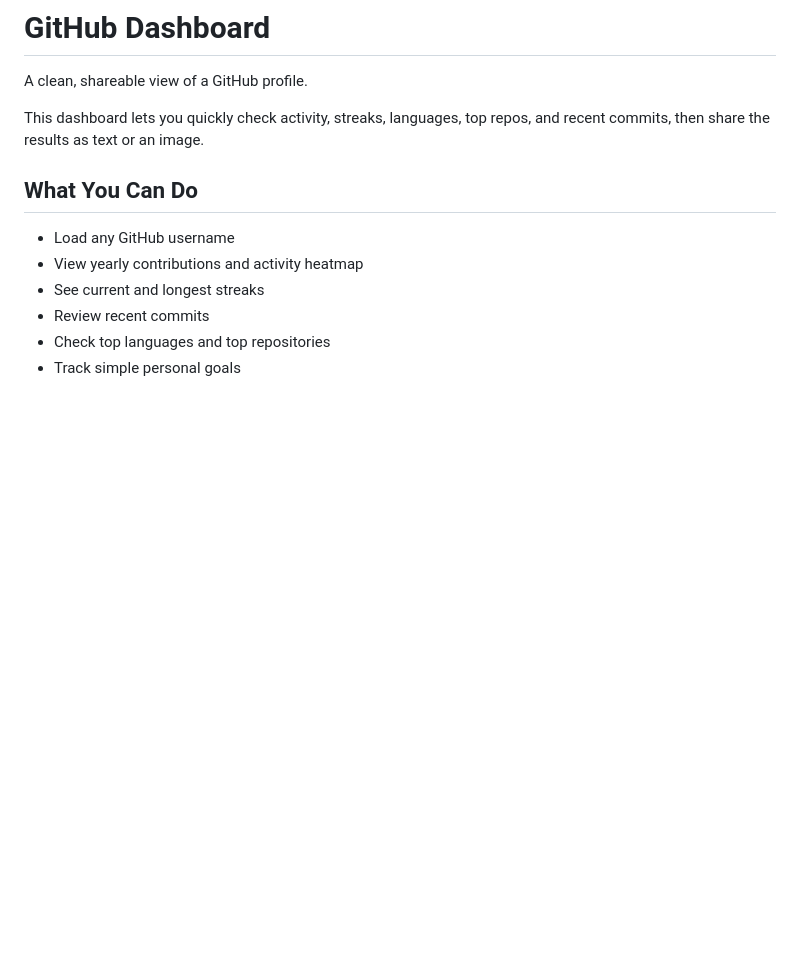
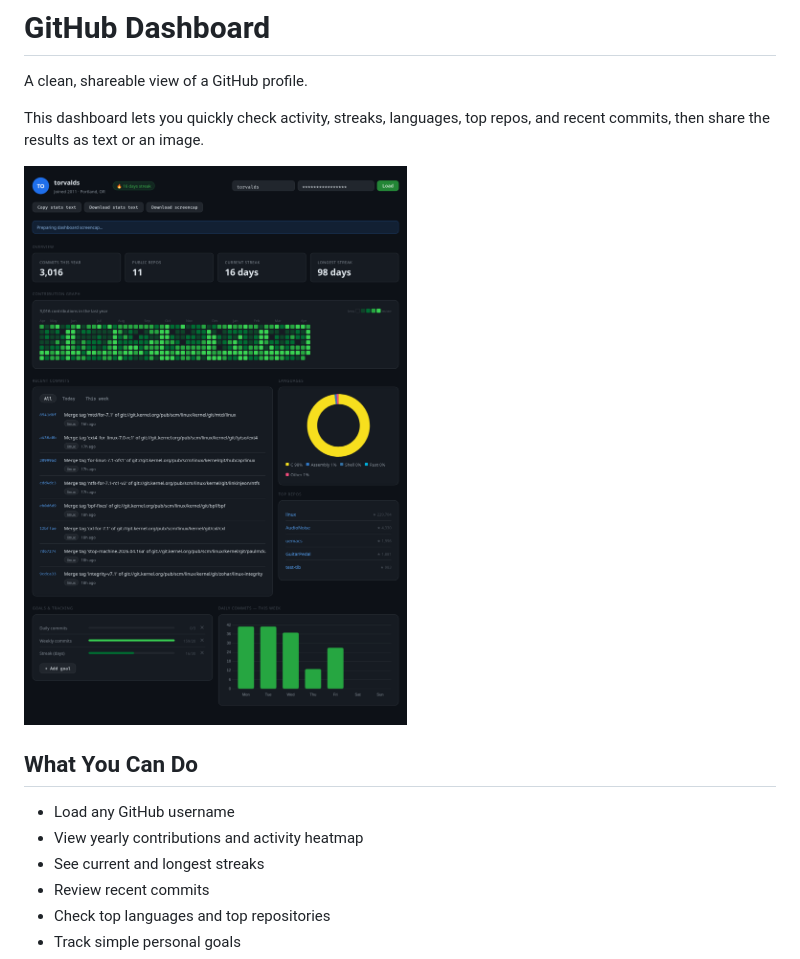
Before and after one commit to Pseudozoid/gitdash, a Markdown page: README.md, the part around the change. GitHub-like rendering; pictures changed too: github/torvalds-github.png (added); blank space fills up the shorter version.

Commit message:
add screencap

```diff
--- a/README.md
+++ b/README.md
@@ -3,6 +3,8 @@
 A clean, shareable view of a GitHub profile.
 
 This dashboard lets you quickly check activity, streaks, languages, top repos, and recent commits, then share the results as text or an image.
+
+![GitHub Dashboard Screenshot](github/torvalds-github.png)
 
 ## What You Can Do
 
```
